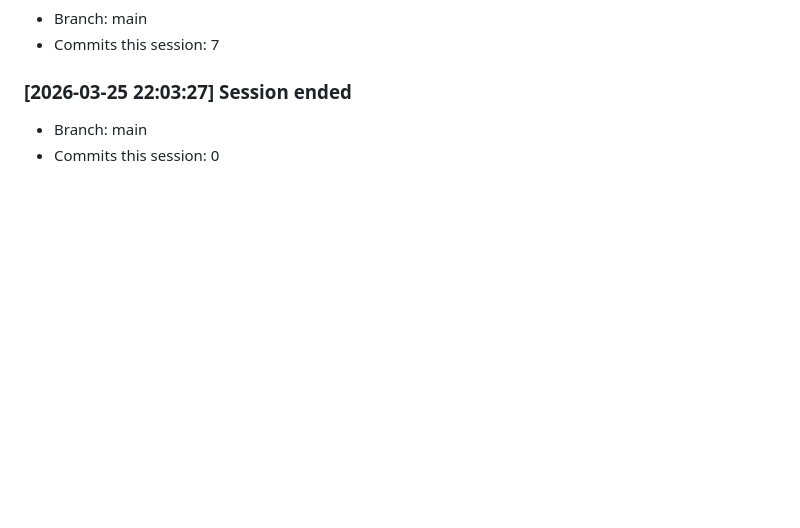
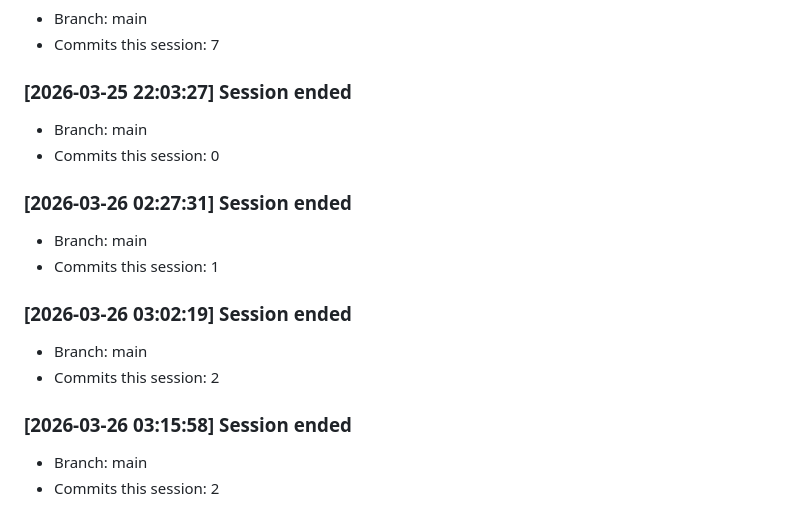
Before and after one commit to kennethsolomon/shipkit, a Markdown page: tasks/progress.md, the part around the change. GitHub-like rendering; blank space fills up the shorter version.

```diff
--- a/tasks/progress.md
+++ b/tasks/progress.md
@@ -365,3 +365,15 @@
 ### [2026-03-25 22:03:27] Session ended
 - Branch: main
 - Commits this session: 0
+
+### [2026-03-26 02:27:31] Session ended
+- Branch: main
+- Commits this session: 1
+
+### [2026-03-26 03:02:19] Session ended
+- Branch: main
+- Commits this session: 2
+
+### [2026-03-26 03:15:58] Session ended
+- Branch: main
+- Commits this session: 2
```
Also changed, not shown: CHANGELOG.md (+9 -0 lines).
